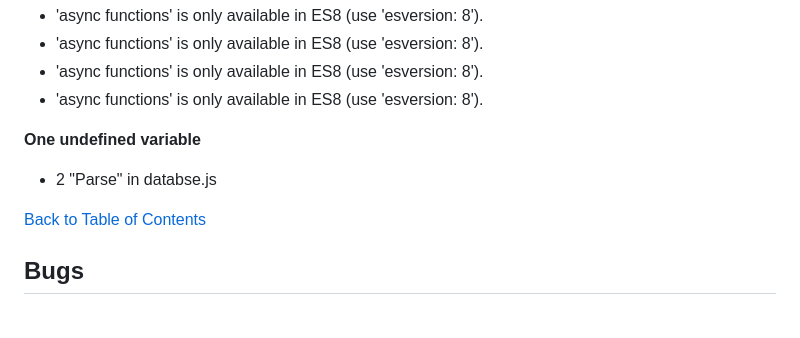
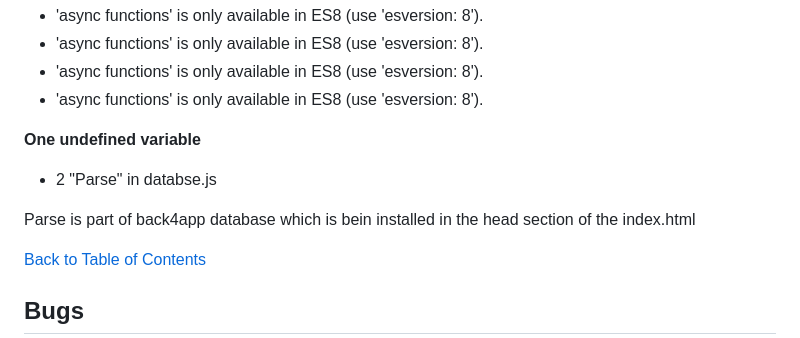
Before and after one commit to jamie33o/Project2, a Markdown page: README.md, the part around the change printed below. Rendered like a GitHub page; blank space fills up the shorter version.

```diff
--- a/README.md
+++ b/README.md
@@ -572,6 +572,8 @@ The JS Hint JavaScript Validation Service was used to validate the JavaScript co
 
 - 2	"Parse" in databse.js
 
+Parse is part of back4app database which is bein installed in the head section of the index.html
+
 [Back to Table of Contents](#table-of-contents)
 
 ## Bugs
```
Also changed, not shown: other parts of README.md (+3 -3 lines).
